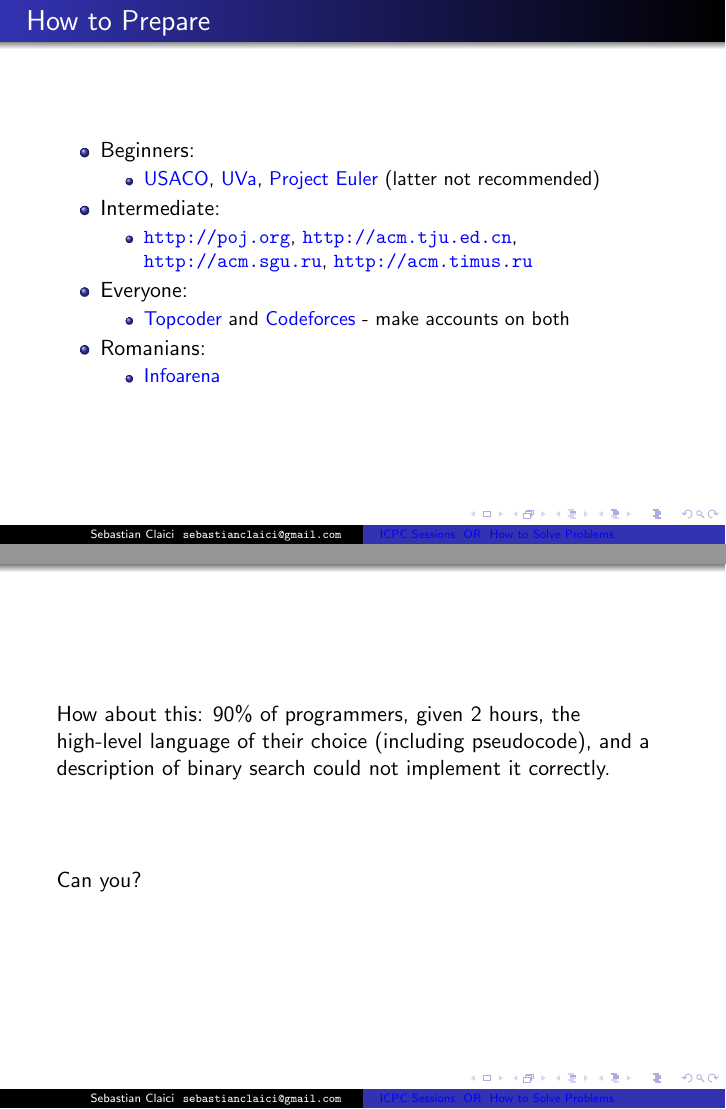
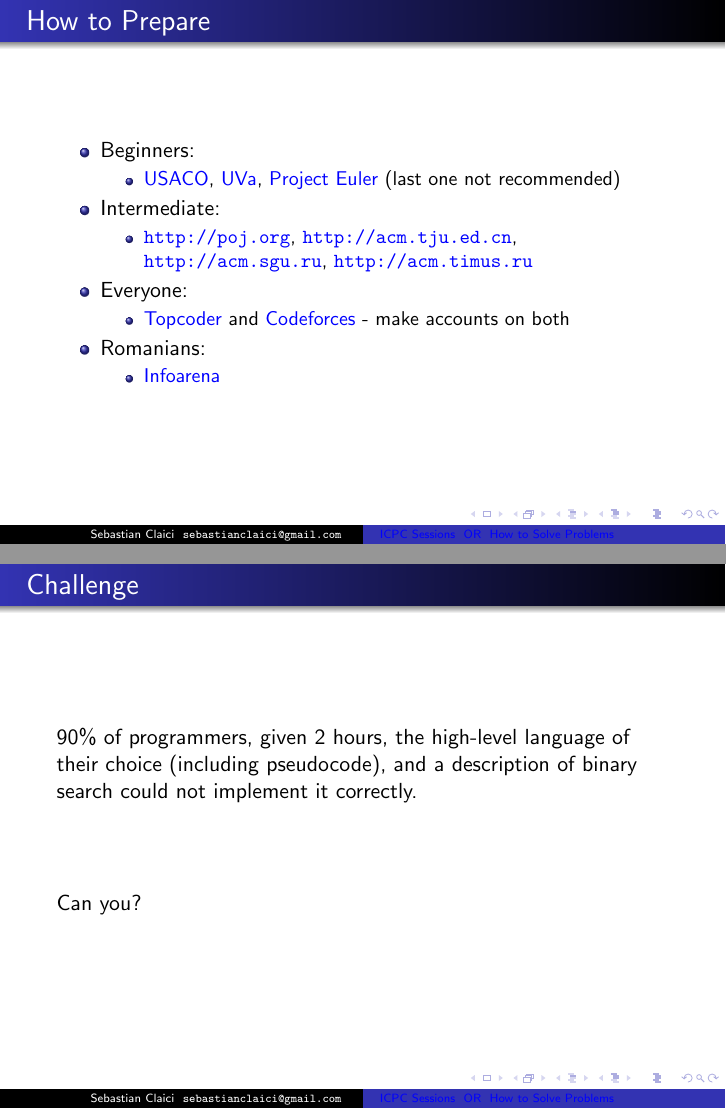
Before and after one commit to MBuda03/acm_sessions, LaTeX slides (slides/session1.tex): pages 27 and 30 of 54 before the commit and pages 27 and 31 of 55 after it, joined at a grey line. Compiled offline with pdfLaTeX.

Commit message:
slight changes

```diff
--- a/slides/session1.tex
+++ b/slides/session1.tex
@@ -97,7 +97,7 @@
         \item Beginners:
             \begin{itemize}
                     \pause
-                \item \href{http://train.usaco.org/usacogate}{USACO}, \href{http://uva.onlinejudge.org/}{UVa}, \href{http://projecteuler.com}{Project Euler} (latter not recommended)
+                \item \href{http://train.usaco.org/usacogate}{USACO}, \href{http://uva.onlinejudge.org/}{UVa}, \href{http://projecteuler.com}{Project Euler} (last one not recommended)
             \end{itemize}
             \pause
         \item Intermediate:
@@ -143,7 +143,9 @@
 
 
 \begin{frame}
-    How about this: 90\% of programmers, given 2 hours, the high-level language of their choice (including pseudocode), and a description of binary search could not implement it correctly.
+    \frametitle{Challenge}
+    \pause
+    90\% of programmers, given 2 hours, the high-level language of their choice (including pseudocode), and a description of binary search could not implement it correctly.
 
     \vspace{15mm}
     \pause
```
Also changed, not shown: slides/session1.pdf.
